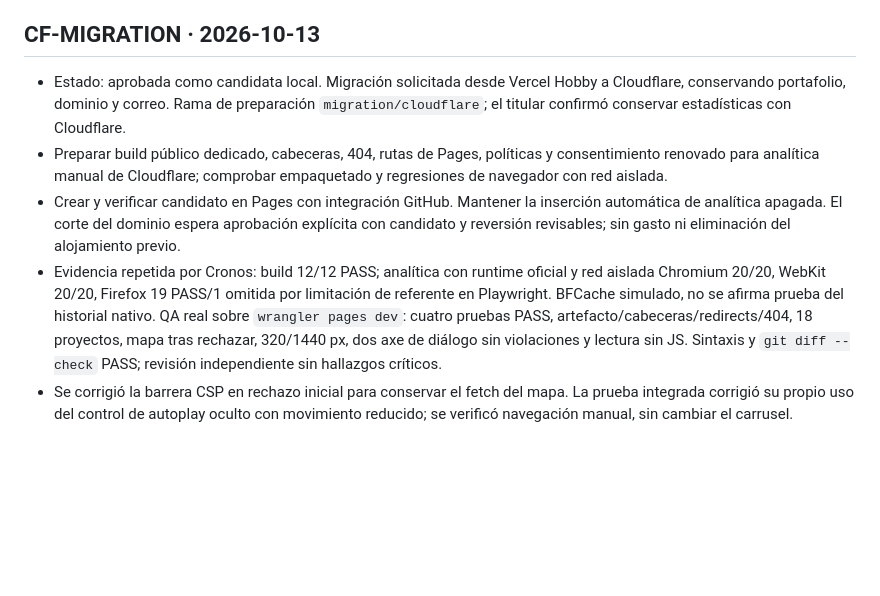
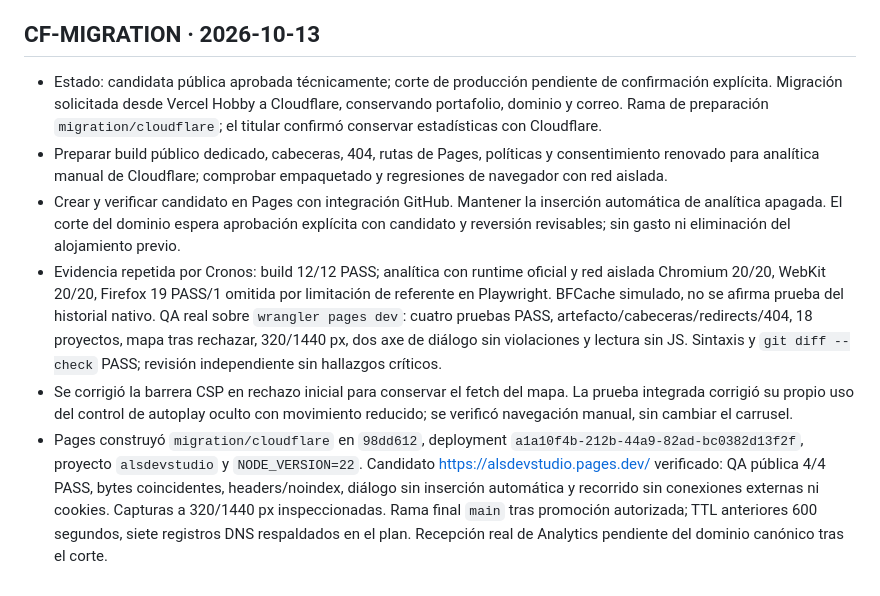
Before and after one commit to andresleosan/ALSDevStudio, a Markdown page: tasks.md, the part around the change. GitHub-like rendering; blank space fills up the shorter version.

```diff
--- a/tasks.md
+++ b/tasks.md
@@ -473,8 +473,9 @@ Orden de ejecución: OPT-01 → OPT-02 → OPT-03 → OPT-04 → OPT-05 → OPT-
 - Publicado en `0dae3814fa31f9d0a4670d6eb51122ea45f7ecdd`, confirmado en `origin/main`. Verificación en `https://www.alsdevstudio.com`: script actualizado HTTP 200 y prueba `LEGAL_BASE=https://www.alsdevstudio.com node test-results/legal-release-smoke.mjs` PASS; nueve archivos coincidentes, móvil/escritorio y recorrido rechazado sin errores ni solicitudes externas.
 
 ## CF-MIGRATION · 2026-10-13
-- Estado: aprobada como candidata local. Migración solicitada desde Vercel Hobby a Cloudflare, conservando portafolio, dominio y correo. Rama de preparación `migration/cloudflare`; el titular confirmó conservar estadísticas con Cloudflare.
+- Estado: candidata pública aprobada técnicamente; corte de producción pendiente de confirmación explícita. Migración solicitada desde Vercel Hobby a Cloudflare, conservando portafolio, dominio y correo. Rama de preparación `migration/cloudflare`; el titular confirmó conservar estadísticas con Cloudflare.
 - Preparar build público dedicado, cabeceras, 404, rutas de Pages, políticas y consentimiento renovado para analítica manual de Cloudflare; comprobar empaquetado y regresiones de navegador con red aislada.
 - Crear y verificar candidato en Pages con integración GitHub. Mantener la inserción automática de analítica apagada. El corte del dominio espera aprobación explícita con candidato y reversión revisables; sin gasto ni eliminación del alojamiento previo.
 - Evidencia repetida por Cronos: build 12/12 PASS; analítica con runtime oficial y red aislada Chromium 20/20, WebKit 20/20, Firefox 19 PASS/1 omitida por limitación de referente en Playwright. BFCache simulado, no se afirma prueba del historial nativo. QA real sobre `wrangler pages dev`: cuatro pruebas PASS, artefacto/cabeceras/redirects/404, 18 proyectos, mapa tras rechazar, 320/1440 px, dos axe de diálogo sin violaciones y lectura sin JS. Sintaxis y `git diff --check` PASS; revisión independiente sin hallazgos críticos.
 - Se corrigió la barrera CSP en rechazo inicial para conservar el fetch del mapa. La prueba integrada corrigió su propio uso del control de autoplay oculto con movimiento reducido; se verificó navegación manual, sin cambiar el carrusel.
+- Pages construyó `migration/cloudflare` en `98dd612`, deployment `a1a10f4b-212b-44a9-82ad-bc0382d13f2f`, proyecto `alsdevstudio` y `NODE_VERSION=22`. Candidato https://alsdevstudio.pages.dev/ verificado: QA pública 4/4 PASS, bytes coincidentes, headers/noindex, diálogo sin inserción automática y recorrido sin conexiones externas ni cookies. Capturas a 320/1440 px inspeccionadas. Rama final `main` tras promoción autorizada; TTL anteriores 600 segundos, siete registros DNS respaldados en el plan. Recepción real de Analytics pendiente del dominio canónico tras el corte.
```
Also changed, not shown: STACK.md (+1 -0 lines), docs/MIGRACION-CLOUDFLARE.md (+29 -2 lines).
